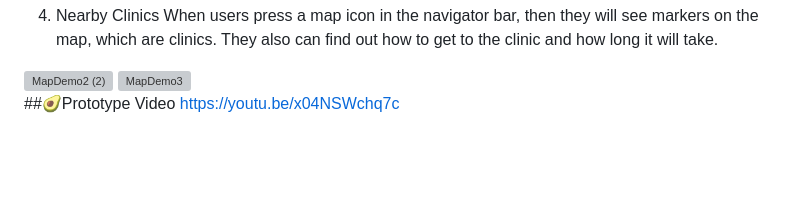
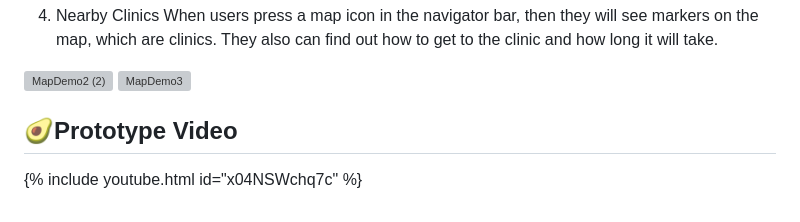
Before and after one commit to 2023-GDSC-Challenge-Columbia-Project/frontend, a Markdown page: README.md, the part around the change. Drawn GitHub-style; blank space fills up the shorter version; grey boxes are pictures that could not be loaded.

Commit message:
Update README.md
Embed youtube link

```diff
--- a/README.md
+++ b/README.md
@@ -37,5 +37,5 @@ When users press a map icon in the navigator bar, then they will see markers on
 <img width="344" alt="MapDemo2 (2)" src="https://github.com/2023-GDSC-Challenge-Columbia-Project/frontend/assets/94277988/a3b19790-ca4f-4023-b3bc-7fe0f5bf4f96">
 <img width="344" alt="MapDemo3" src="https://github.com/2023-GDSC-Challenge-Columbia-Project/frontend/assets/94277988/c4742b9e-7aa1-415d-a244-05b07e6e16c8">
 
-##🥑Prototype Video
-https://youtu.be/x04NSWchq7c
+## 🥑Prototype Video
+{% include youtube.html id="x04NSWchq7c" %}
```
